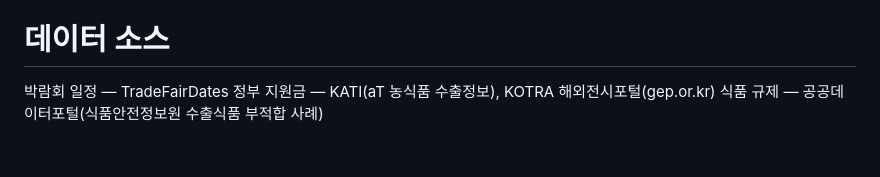
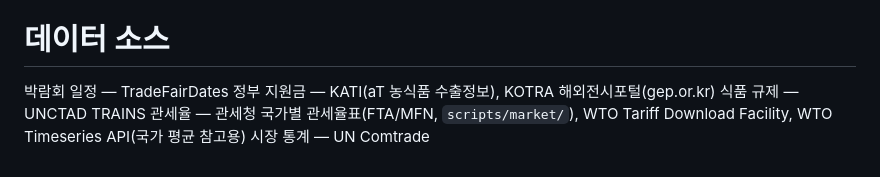
Before and after one commit to s2469639/SABUZAK, a Markdown page: readme.md, the part around one of its changes. Rendered like a GitHub page.

```diff
--- a/readme.md
+++ b/readme.md
@@ -164,4 +125,6 @@ sabuzak/
 # 데이터 소스
 박람회 일정 — TradeFairDates
 정부 지원금 — KATI(aT 농식품 수출정보), KOTRA 해외전시포털(gep.or.kr)
-식품 규제 — 공공데이터포털(식품안전정보원 수출식품 부적합 사례)
+식품 규제 — UNCTAD TRAINS
+관세율 — 관세청 국가별 관세율표(FTA/MFN, `scripts/market/`), WTO Tariff Download Facility, WTO Timeseries API(국가 평균 참고용)
+시장 통계 — UN Comtrade
```
Also changed, not shown: other parts of readme.md (+76 -115 lines).
